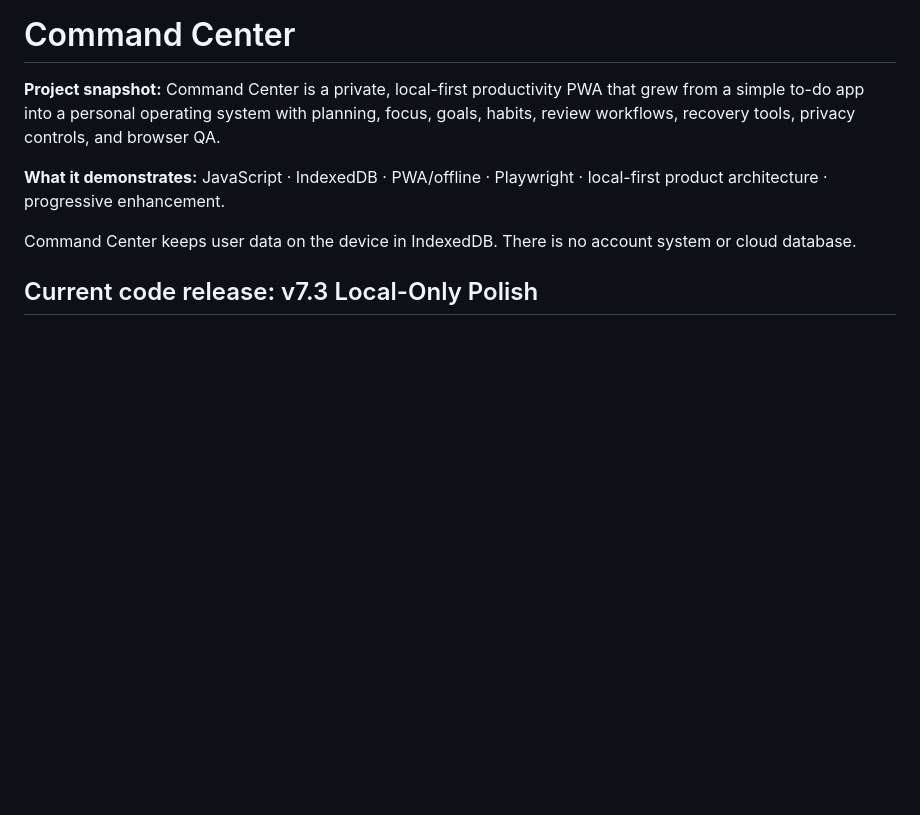
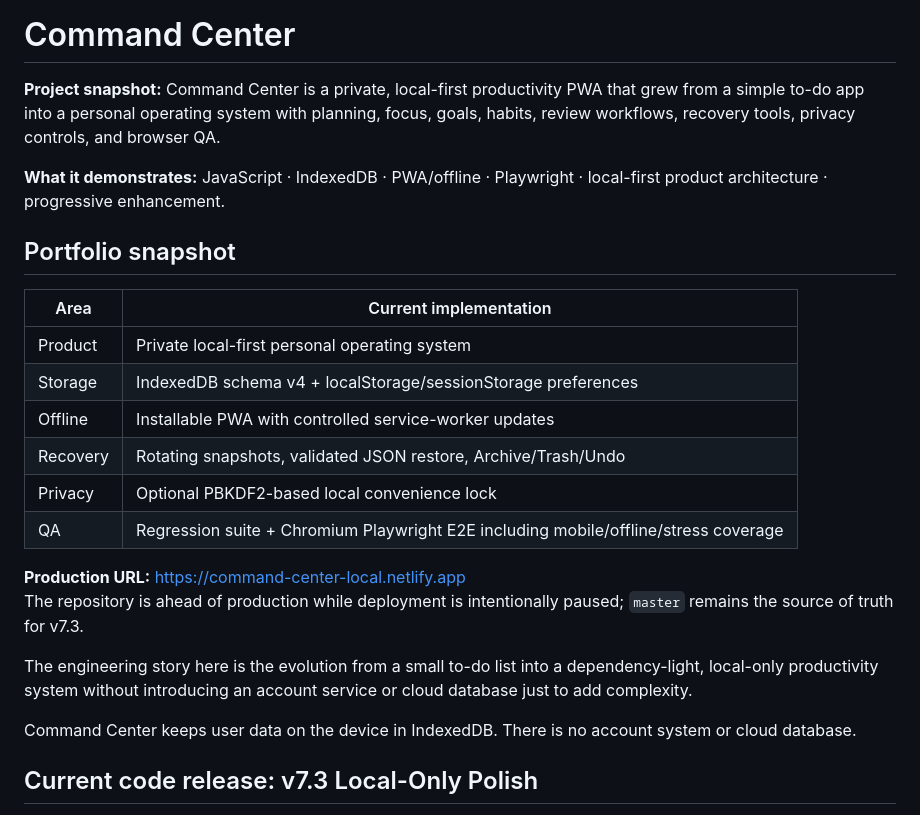
Before and after one commit to BTheCoderr/simpleToDoList, a Markdown page: README.md, the part around the change. GitHub-like rendering; blank space fills up the shorter version.

Commit message:
docs: refresh active-project portfolio README [skip ci] [skip netlify]

```diff
--- a/README.md
+++ b/README.md
@@ -5,6 +5,24 @@
 
 **What it demonstrates:** JavaScript · IndexedDB · PWA/offline · Playwright · local-first product architecture · progressive enhancement.
 <!-- repo-intro:end -->
+
+<!-- portfolio-refresh:start -->
+## Portfolio snapshot
+
+| Area | Current implementation |
+| --- | --- |
+| Product | Private local-first personal operating system |
+| Storage | IndexedDB schema v4 + localStorage/sessionStorage preferences |
+| Offline | Installable PWA with controlled service-worker updates |
+| Recovery | Rotating snapshots, validated JSON restore, Archive/Trash/Undo |
+| Privacy | Optional PBKDF2-based local convenience lock |
+| QA | Regression suite + Chromium Playwright E2E including mobile/offline/stress coverage |
+
+**Production URL:** https://command-center-local.netlify.app
+The repository is ahead of production while deployment is intentionally paused; `master` remains the source of truth for v7.3.
+
+The engineering story here is the evolution from a small to-do list into a dependency-light, local-only productivity system without introducing an account service or cloud database just to add complexity.
+<!-- portfolio-refresh:end -->
 
 Command Center keeps user data on the device in IndexedDB. There is no account system or cloud database.
 
```
